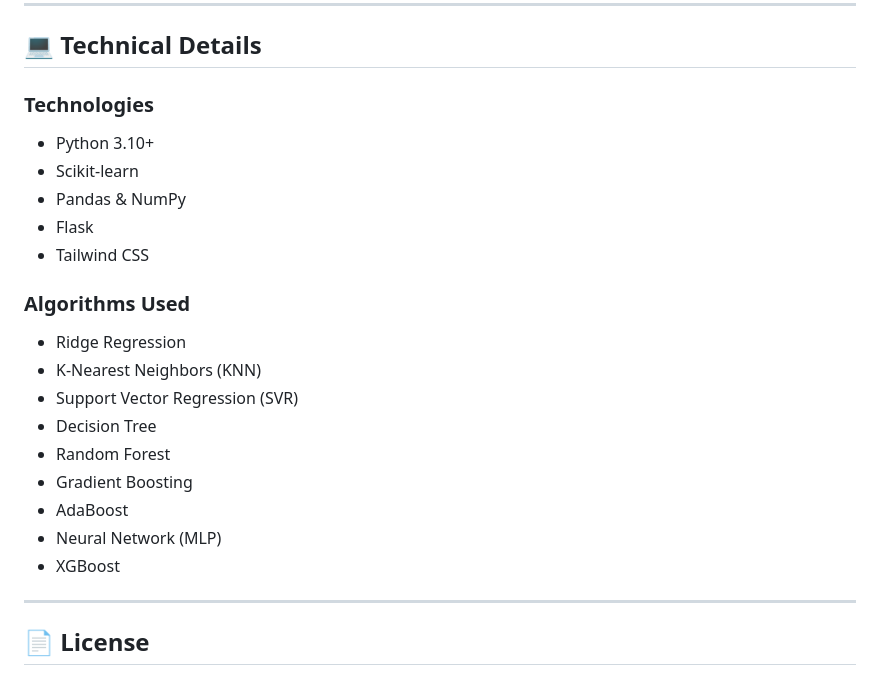
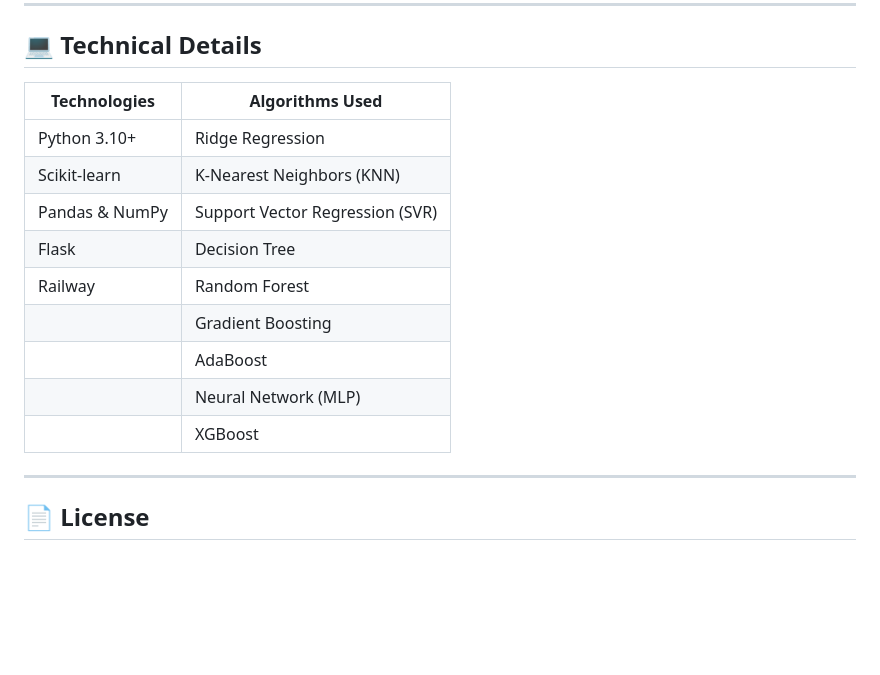
Before and after one commit to canererden/q-sat-ai, a Markdown page: README.md, the part around one of its changes. Rendered like a GitHub page; blank space fills up the shorter version.

```diff
--- a/README.md
+++ b/README.md
@@ -99,23 +85,17 @@ Q-Sat AI is an AI-powered tool that guides researchers in selecting sample sizes
 
 ## 💻 Technical Details
 
-### Technologies
-- Python 3.10+
-- Scikit-learn
-- Pandas & NumPy
-- Flask
-- Tailwind CSS
-
-### Algorithms Used
-- Ridge Regression
-- K-Nearest Neighbors (KNN)
-- Support Vector Regression (SVR)
-- Decision Tree
-- Random Forest
-- Gradient Boosting
-- AdaBoost
-- Neural Network (MLP)
-- XGBoost
+| Technologies | Algorithms Used |
+|--------------|----------------|
+| Python 3.10+ | Ridge Regression |
+| Scikit-learn | K-Nearest Neighbors (KNN) |
+| Pandas & NumPy | Support Vector Regression (SVR) |
+| Flask | Decision Tree |
+| Railway | Random Forest |
+|  | Gradient Boosting |
+|  | AdaBoost |
+|  | Neural Network (MLP) |
+|  | XGBoost |
 
 ---
 
```
Also changed, not shown: other parts of README.md (+24 -38 lines).
